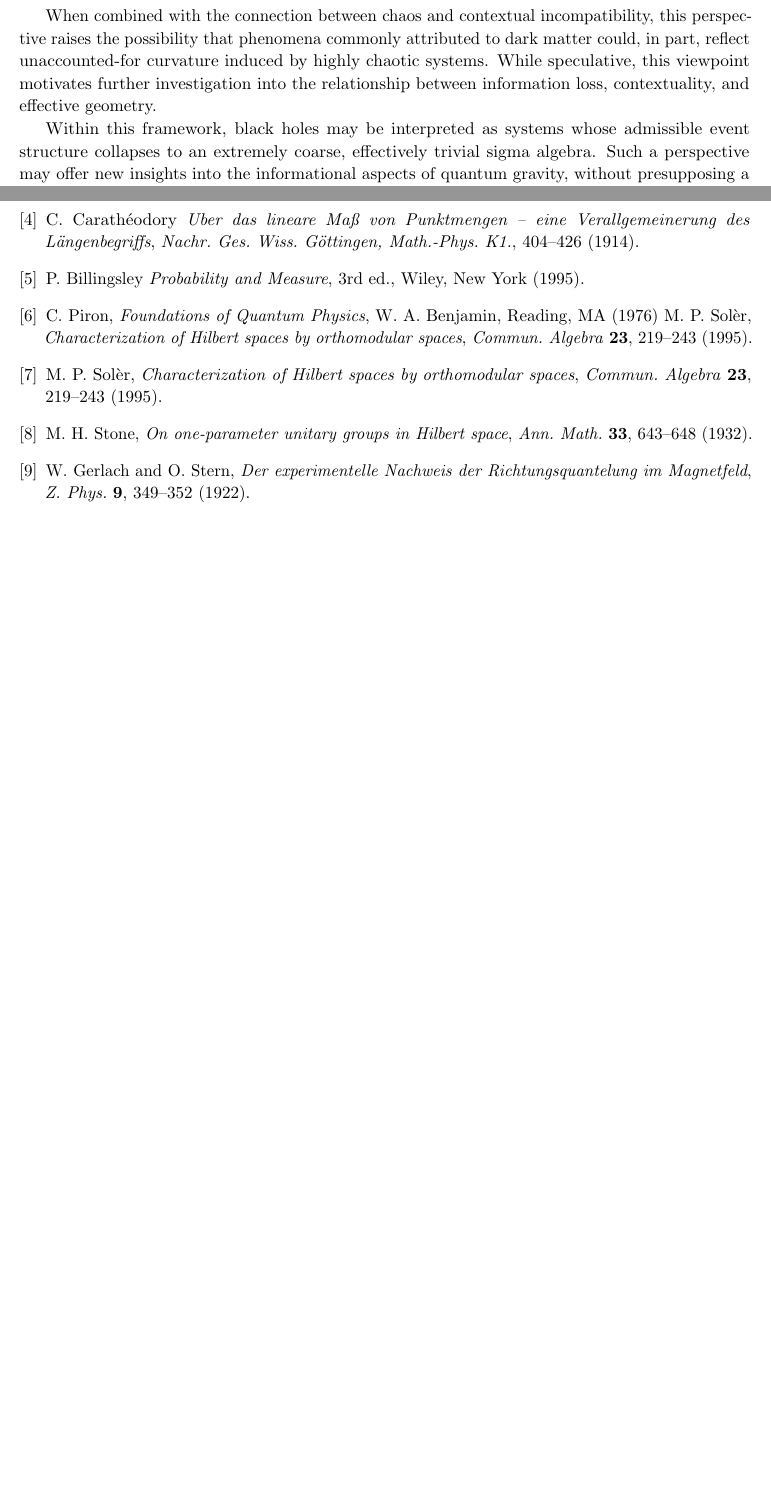
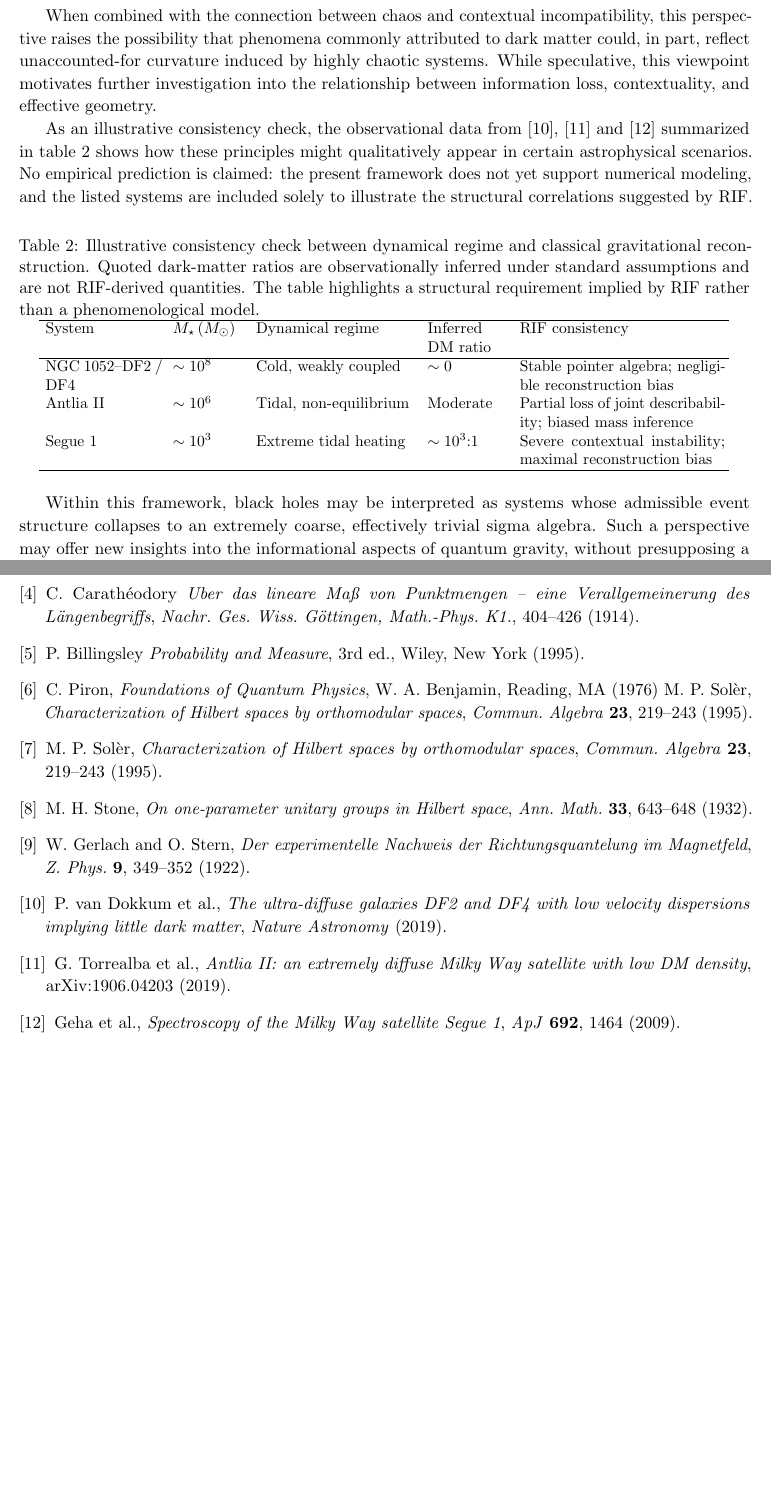
Before and after one commit to reingma/rif, a LaTeX paper (paper1/OnMeasurment.tex): two parts of pages 37 and 38 of 38 before the commit and two parts of pages 37 and 39 of 39 after it, joined at a grey line, cut so that both start at the same text, the shorter picture padded with empty space. Compiled offline with pdfLaTeX.

Commit message:
Adjustments

```diff
--- a/paper1/OnMeasurment.tex
+++ b/paper1/OnMeasurment.tex
@@ -1969,6 +1970,52 @@ this perspective raises the possibility that phenomena commonly attributed to da
 matter could, in part, reflect unaccounted-for curvature induced by highly chaotic
 systems. While speculative, this viewpoint motivates further investigation into
 the relationship between information loss, contextuality, and effective geometry.
+
+As an illustrative consistency check, the observational data from
+\cite{vanDokkum2019}, \cite{AntliaII2019} and \cite{Segue1DM} summarized in
+\cref{tab:rif_chaos_reconstruction} shows how these principles might qualitatively
+appear in certain astrophysical scenarios. No empirical prediction is claimed: the
+present framework does not yet support numerical modeling, and the listed
+systems are included solely to illustrate the structural correlations suggested by RIF.
+
+\begin{table}[h]
+\centering
+\caption{Illustrative consistency check between dynamical regime and classical
+    gravitational reconstruction.
+Quoted dark-matter ratios are observationally inferred under standard assumptions
+and are not RIF-derived quantities.
+The table highlights a structural requirement implied by RIF rather than a
+phenomenological model.}
+\label{tab:rif_chaos_reconstruction}
+\small
+\begin{tabular}{p{2.6cm} p{1.6cm} p{3.6cm} p{1.8cm} p{4.6cm}}
+\hline
+System &
+$M_\star\,(M_\odot)$ &
+Dynamical regime &
+Inferred DM ratio &
+RIF consistency \\
+\hline
+NGC 1052--DF2 / DF4
+& $\sim 10^8$
+& Cold, weakly coupled
+& $\sim 0$
+& Stable pointer algebra; negligible reconstruction bias \\
+
+Antlia II
+& $\sim 10^6$
+& Tidal, non-equilibrium
+& Moderate
+& Partial loss of joint describability; biased mass inference \\
+
+Segue 1
+& $\sim 10^3$
+& Extreme tidal heating
+& $\sim 10^3{:}1$
+& Severe contextual instability; maximal reconstruction bias \\
+\hline
+\end{tabular}
+\end{table}
 
 Within this framework, black holes may be interpreted as systems whose admissible
 event structure collapses to an extremely coarse, effectively trivial sigma algebra.
@@ -2091,5 +2138,23 @@ W.~Gerlach and O.~Stern,
 \textit{Der experimentelle Nachweis der Richtungsquantelung im Magnetfeld},
 \emph{Z.\ Phys.} \textbf{9},
 349--352 (1922).
+\bibitem{vanDokkum2019}
+P.~van~Dokkum et~al.,
+\textit{The ultra-diffuse galaxies DF2 and DF4 with low velocity dispersions
+implying little dark matter},
+\emph{Nature Astronomy}
+(2019).
+
+\bibitem{AntliaII2019}
+G.~Torrealba et~al.,
+\textit{Antlia II: an extremely diffuse Milky Way satellite with low DM density},
+arXiv:1906.04203
+(2019).
+
+\bibitem{Segue1DM}
+Geha et~al.,
+\textit{Spectroscopy of the Milky Way satellite Segue 1},
+\emph{ApJ} \textbf{692}, 1464
+(2009).
 \end{thebibliography}
 \end{document}
```
Also changed, not shown: paper1/OnMeasurment.pdf, paper1/OnMeasurment.tex (3 more changed lines), 6 other files.
